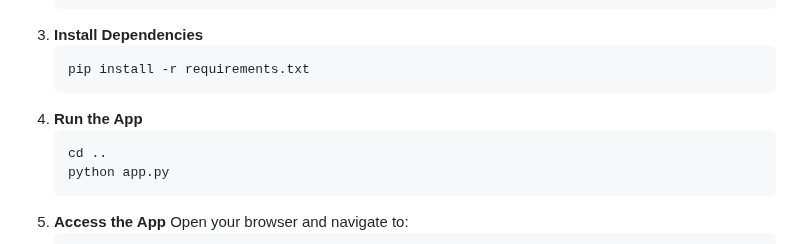
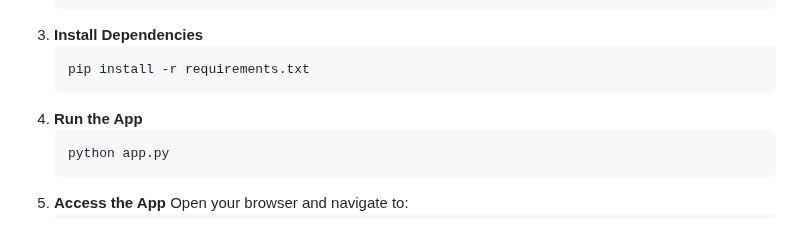
Before and after one commit to Seimei95/Jena, a Markdown page: README.md, the part around the change. GitHub-like rendering.

````diff
--- a/README.md
+++ b/README.md
@@ -84,7 +84,6 @@ todo-backend/
     ```
 4. **Run the App**
     ```bash
-    cd ..
     python app.py
     ```
 5. **Access the App**
````
